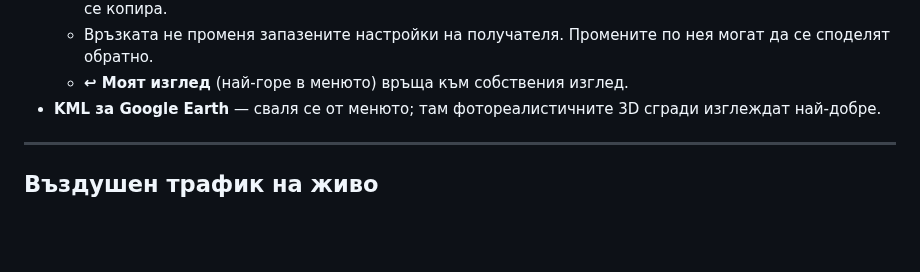
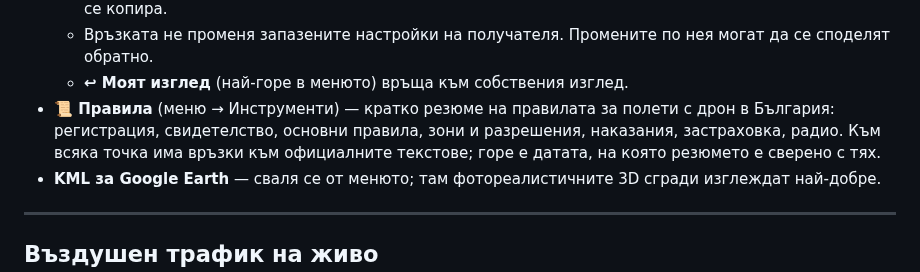
Before and after one commit to MartinovEm/drone-zones-bg, a Markdown page: README.md, the part around the change. Drawn GitHub-style; blank space fills up the shorter version.

Commit message:
docs: README describes the Rules pop-up (the drone rules in short with links to the official texts)

```diff
--- a/README.md
+++ b/README.md
@@ -51,6 +51,7 @@
   - На телефон се отваря менюто за споделяне (Viber, WhatsApp, Messenger…), на компютър връзката се копира.
   - Връзката не променя запазените настройки на получателя. Промените по нея могат да се споделят обратно.
   - **↩ Моят изглед** (най-горе в менюто) връща към собствения изглед.
+- **📜 Правила** (меню → Инструменти) — кратко резюме на правилата за полети с дрон в България: регистрация, свидетелство, основни правила, зони и разрешения, наказания, застраховка, радио. Към всяка точка има връзки към официалните текстове; горе е датата, на която резюмето е сверено с тях.
 - **KML за Google Earth** — сваля се от менюто; там фотореалистичните 3D сгради изглеждат най-добре.
 
 ---
```
